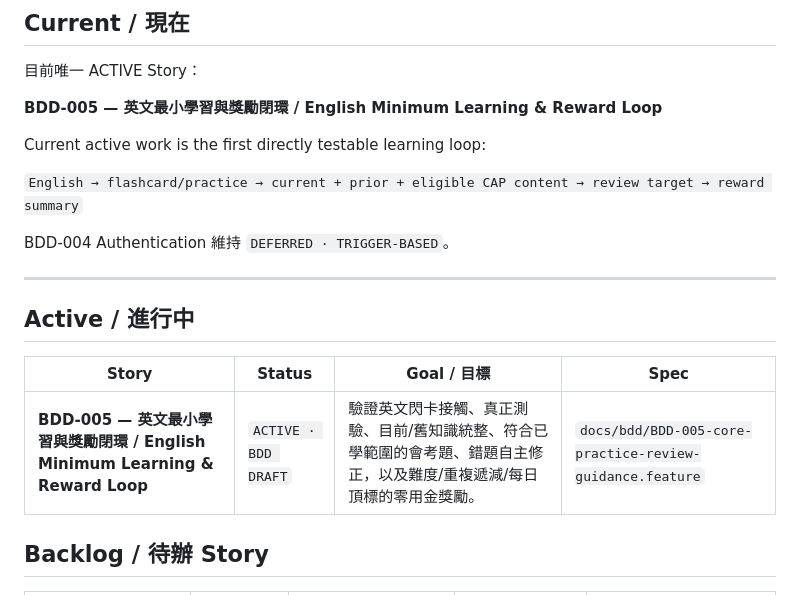
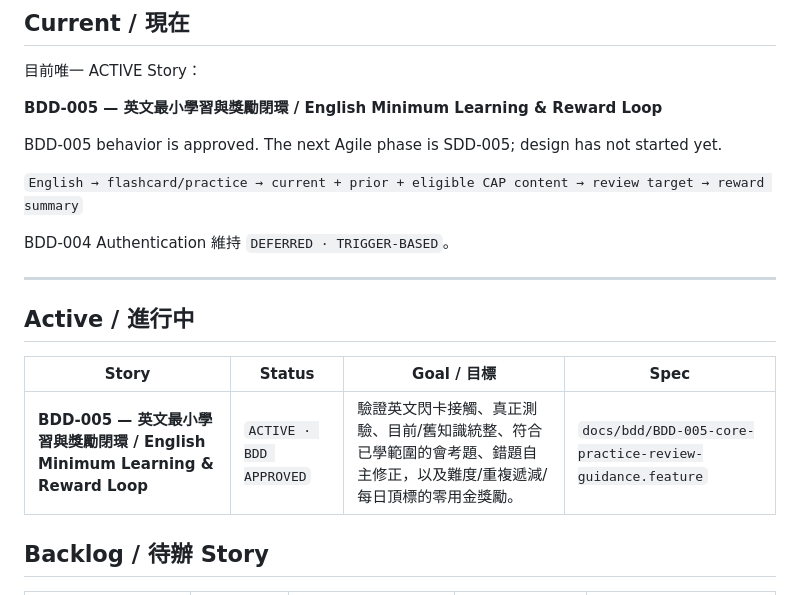
Before and after one commit to yuhsuanyhtu/QeKStudy, a Markdown page: docs/STATUS.md, the part around the change. Drawn GitHub-style.

Commit message:
docs(status): mark BDD-005 approved

```diff
--- a/docs/STATUS.md
+++ b/docs/STATUS.md
@@ -37,7 +37,7 @@ README 只保留專案入口與目前方向；完整的 Active / Backlog / Done
 
 **BDD-005 — 英文最小學習與獎勵閉環 / English Minimum Learning & Reward Loop**
 
-Current active work is the first directly testable learning loop:
+BDD-005 behavior is approved. The next Agile phase is SDD-005; design has not started yet.
 
 `English → flashcard/practice → current + prior + eligible CAP content → review target → reward summary`
 
@@ -49,7 +49,7 @@ BDD-004 Authentication 維持 `DEFERRED · TRIGGER-BASED`。
 
 | Story | Status | Goal / 目標 | Spec |
 |---|---|---|---|
-| **BDD-005 — 英文最小學習與獎勵閉環 / English Minimum Learning & Reward Loop** | `ACTIVE · BDD DRAFT` | 驗證英文閃卡接觸、真正測驗、目前/舊知識統整、符合已學範圍的會考題、錯題自主修正，以及難度/重複遞減/每日頂標的零用金獎勵。 | `docs/bdd/BDD-005-core-practice-review-guidance.feature` |
+| **BDD-005 — 英文最小學習與獎勵閉環 / English Minimum Learning & Reward Loop** | `ACTIVE · BDD APPROVED` | 驗證英文閃卡接觸、真正測驗、目前/舊知識統整、符合已學範圍的會考題、錯題自主修正，以及難度/重複遞減/每日頂標的零用金獎勵。 | `docs/bdd/BDD-005-core-practice-review-guidance.feature` |
 
 ## Backlog / 待辦 Story
 
```
